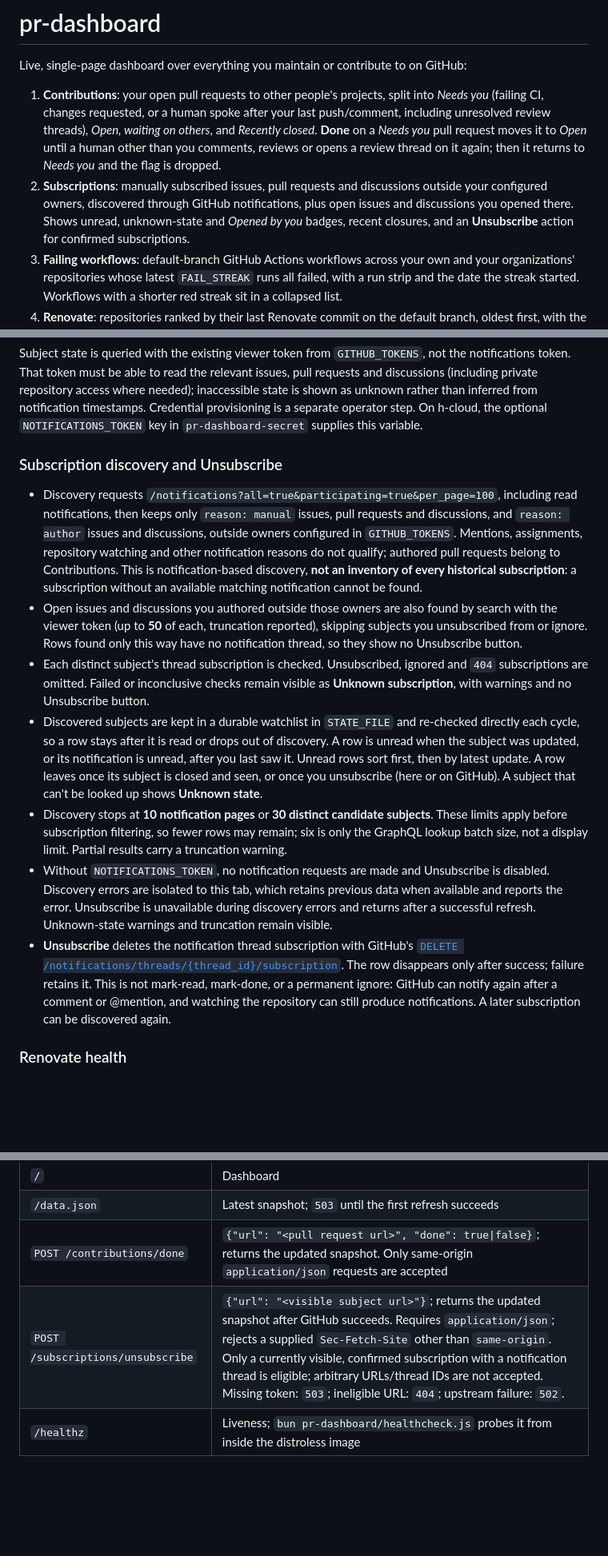
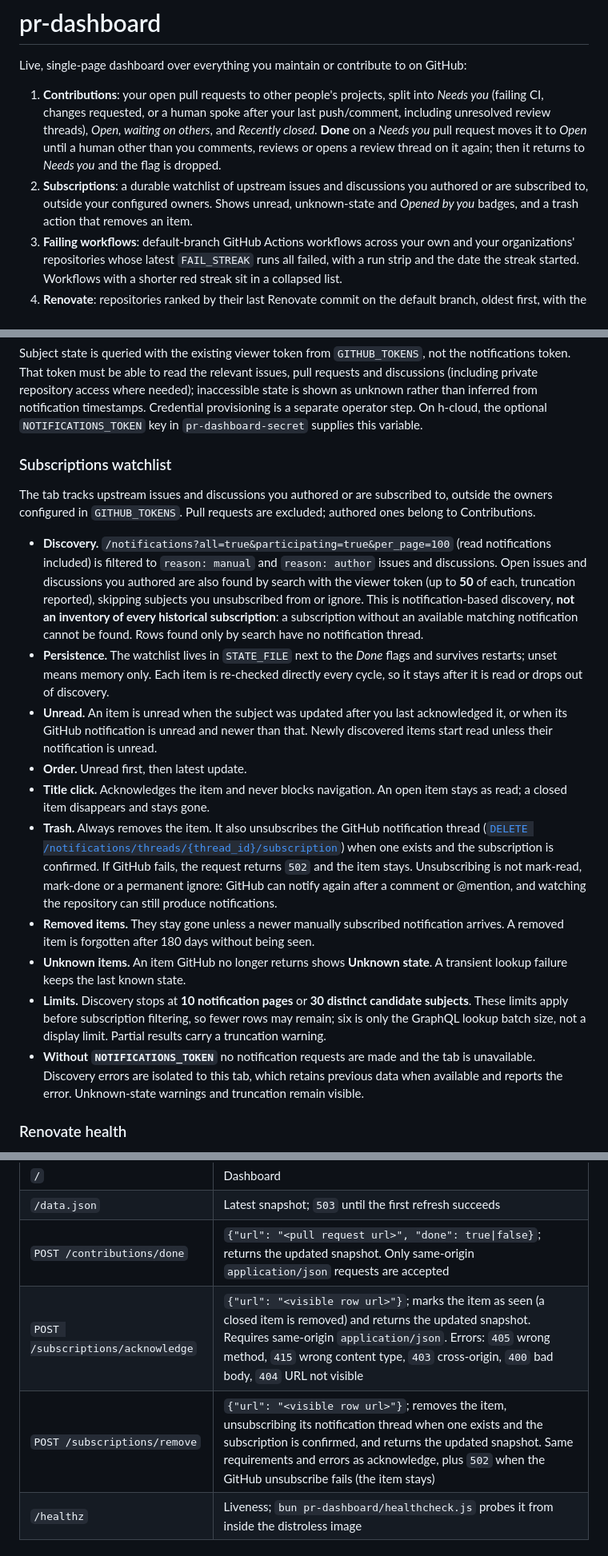
Before and after one commit to lkshrk/gh-ops, a Markdown page: pr-dashboard/README.md, 3 parts joined by grey strips. Shown at 80% size. Rendered like a GitHub page; blank space fills up the shorter version.

Commit message:
docs(pr-dashboard): document the subscription watchlist

```diff
--- a/pr-dashboard/README.md
+++ b/pr-dashboard/README.md
@@ -7,10 +7,9 @@ Live, single-page dashboard over everything you maintain or contribute to on Git
    unresolved review threads), *Open, waiting on others*, and *Recently closed*. **Done** on a
    *Needs you* pull request moves it to *Open* until a human other than you comments, reviews or
    opens a review thread on it again; then it returns to *Needs you* and the flag is dropped.
-2. **Subscriptions**: manually subscribed issues, pull requests and discussions outside your
-   configured owners, discovered through GitHub notifications, plus open issues and discussions
-   you opened there. Shows unread, unknown-state and *Opened by you* badges, recent closures, and
-   an **Unsubscribe** action for confirmed subscriptions.
+2. **Subscriptions**: a durable watchlist of upstream issues and discussions you authored or are
+   subscribed to, outside your configured owners. Shows unread, unknown-state and *Opened by you*
+   badges, and a trash action that removes an item.
 3. **Failing workflows**: default-branch GitHub Actions workflows across your own and your
    organizations' repositories whose latest `FAIL_STREAK` runs all failed, with a run strip and
    the date the streak started. Workflows with a shorter red streak sit in a collapsed list.
@@ -88,39 +87,45 @@ unknown rather than inferred from notification timestamps. Credential provisioni
 operator step. On h-cloud, the optional `NOTIFICATIONS_TOKEN` key in `pr-dashboard-secret`
 supplies this variable.
 
-### Subscription discovery and Unsubscribe
+### Subscriptions watchlist
 
-- Discovery requests `/notifications?all=true&participating=true&per_page=100`, including read
-  notifications, then keeps only `reason: manual` issues, pull requests and discussions, and
-  `reason: author` issues and discussions, outside owners configured in `GITHUB_TOKENS`.
-  Mentions, assignments, repository watching and other notification reasons do not qualify;
-  authored pull requests belong to Contributions. This is notification-based discovery, **not an
-  inventory of every historical subscription**: a subscription without an available matching
-  notification cannot be found.
-- Open issues and discussions you authored outside those owners are also found by search with
-  the viewer token (up to **50** of each, truncation reported), skipping subjects you
-  unsubscribed from or ignore. Rows found only this way have no notification thread, so they
-  show no Unsubscribe button.
-- Each distinct subject's thread subscription is checked. Unsubscribed, ignored and `404`
-  subscriptions are omitted. Failed or inconclusive checks remain visible as **Unknown
-  subscription**, with warnings and no Unsubscribe button.
-- Discovered subjects are kept in a durable watchlist in `STATE_FILE` and re-checked directly
-  each cycle, so a row stays after it is read or drops out of discovery. A row is unread when the
-  subject was updated, or its notification is unread, after you last saw it. Unread rows sort
-  first, then by latest update. A row leaves once its subject is closed and seen, or once you
-  unsubscribe (here or on GitHub). A subject that can't be looked up shows **Unknown state**.
-- Discovery stops at **10 notification pages** or **30 distinct candidate subjects**.
-  These limits apply before subscription filtering, so fewer rows may remain; six is only
-  the GraphQL lookup batch size, not a display limit. Partial results carry a truncation warning.
-- Without `NOTIFICATIONS_TOKEN`, no notification requests are made and Unsubscribe is disabled.
-  Discovery errors are isolated to this tab, which retains previous data when available and
-  reports the error. Unsubscribe is unavailable during discovery errors and returns after a
-  successful refresh. Unknown-state warnings and truncation remain visible.
-- **Unsubscribe** deletes the notification thread subscription with GitHub's
-  [`DELETE /notifications/threads/{thread_id}/subscription`](https://docs.github.com/en/rest/activity/notifications#delete-a-thread-subscription).
-  The row disappears only after success; failure retains it. This is not mark-read, mark-done,
-  or a permanent ignore: GitHub can notify again after a comment or @mention, and watching the
-  repository can still produce notifications. A later subscription can be discovered again.
+The tab tracks upstream issues and discussions you authored or are subscribed to, outside the
+owners configured in `GITHUB_TOKENS`. Pull requests are excluded; authored ones belong to
+Contributions.
+
+- **Discovery.** `/notifications?all=true&participating=true&per_page=100` (read notifications
+  included) is filtered to `reason: manual` and `reason: author` issues and discussions. Open
+  issues and discussions you authored are also found by search with the viewer token (up to **50**
+  of each, truncation reported), skipping subjects you unsubscribed from or ignore. This is
+  notification-based discovery, **not an inventory of every historical subscription**: a
+  subscription without an available matching notification cannot be found. Rows found only by
+  search have no notification thread.
+- **Persistence.** The watchlist lives in `STATE_FILE` next to the *Done* flags and survives
+  restarts; unset means memory only. Each item is re-checked directly every cycle, so it stays
+  after it is read or drops out of discovery.
+- **Unread.** An item is unread when the subject was updated after you last acknowledged it, or
+  when its GitHub notification is unread and newer than that. Newly discovered items start read
+  unless their notification is unread.
+- **Order.** Unread first, then latest update.
+- **Title click.** Acknowledges the item and never blocks navigation. An open item stays as
+  read; a closed item disappears and stays gone.
+- **Trash.** Always removes the item. It also unsubscribes the GitHub notification thread
+  ([`DELETE /notifications/threads/{thread_id}/subscription`](https://docs.github.com/en/rest/activity/notifications#delete-a-thread-subscription))
+  when one exists and the subscription is confirmed. If GitHub fails, the request returns `502`
+  and the item stays. Unsubscribing is not mark-read, mark-done or a permanent ignore: GitHub
+  can notify again after a comment or @mention, and watching the repository can still produce
+  notifications.
+- **Removed items.** They stay gone unless a newer manually subscribed notification arrives. A
+  removed item is forgotten after 180 days without being seen.
+- **Unknown items.** An item GitHub no longer returns shows **Unknown state**. A transient
+  lookup failure keeps the last known state.
+- **Limits.** Discovery stops at **10 notification pages** or **30 distinct candidate
+  subjects**. These limits apply before subscription filtering, so fewer rows may remain; six is
+  only the GraphQL lookup batch size, not a display limit. Partial results carry a truncation
+  warning.
+- **Without `NOTIFICATIONS_TOKEN`** no notification requests are made and the tab is
+  unavailable. Discovery errors are isolated to this tab, which retains previous data when
+  available and reports the error. Unknown-state warnings and truncation remain visible.
 
 ### Renovate health
 
@@ -168,7 +173,8 @@ enough context to act on without reproducing:
 | `/` | Dashboard |
 | `/data.json` | Latest snapshot; `503` until the first refresh succeeds |
 | `POST /contributions/done` | `{"url": "<pull request url>", "done": true\|false}`; returns the updated snapshot. Only same-origin `application/json` requests are accepted |
-| `POST /subscriptions/unsubscribe` | `{"url": "<visible subject url>"}`; returns the updated snapshot after GitHub succeeds. Requires `application/json`; rejects a supplied `Sec-Fetch-Site` other than `same-origin`. Only a currently visible, confirmed subscription with a notification thread is eligible; arbitrary URLs/thread IDs are not accepted. Missing token: `503`; ineligible URL: `404`; upstream failure: `502`. |
+| `POST /subscriptions/acknowledge` | `{"url": "<visible row url>"}`; marks the item as seen (a closed item is removed) and returns the updated snapshot. Requires same-origin `application/json`. Errors: `405` wrong method, `415` wrong content type, `403` cross-origin, `400` bad body, `404` URL not visible |
+| `POST /subscriptions/remove` | `{"url": "<visible row url>"}`; removes the item, unsubscribing its notification thread when one exists and the subscription is confirmed, and returns the updated snapshot. Same requirements and errors as acknowledge, plus `502` when the GitHub unsubscribe fails (the item stays) |
 | `/healthz` | Liveness; `bun pr-dashboard/healthcheck.js` probes it from inside the distroless image |
 
 ## Development
```
Also changed, not shown: other parts of pr-dashboard/README.md (+3 -3 lines).
